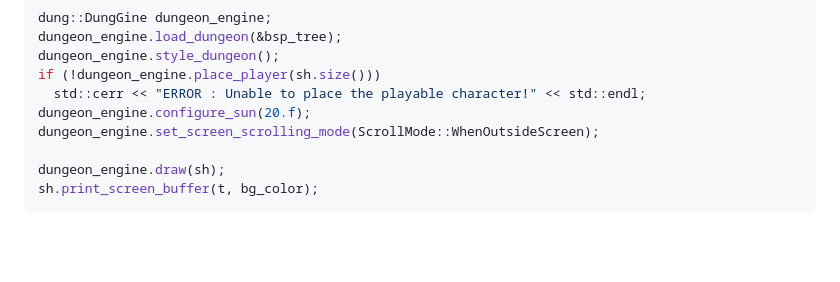
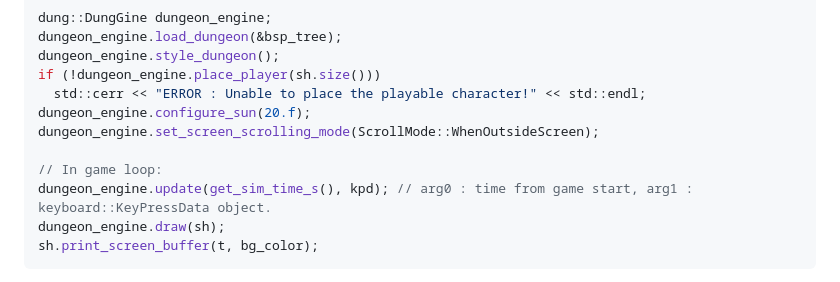
Before and after one commit to razterizer/DungGine, a Markdown page: README.md, the part around the change. Rendered like a GitHub page; blank space fills up the shorter version.

Commit message:
Update README.md
Added usage example of update() function.

````diff
--- a/README.md
+++ b/README.md
@@ -95,6 +95,8 @@ if (!dungeon_engine.place_player(sh.size()))
 dungeon_engine.configure_sun(20.f);
 dungeon_engine.set_screen_scrolling_mode(ScrollMode::WhenOutsideScreen);
 
+// In game loop:
+dungeon_engine.update(get_sim_time_s(), kpd); // arg0 : time from game start, arg1 : keyboard::KeyPressData object.
 dungeon_engine.draw(sh);
 sh.print_screen_buffer(t, bg_color);
 ```
````
